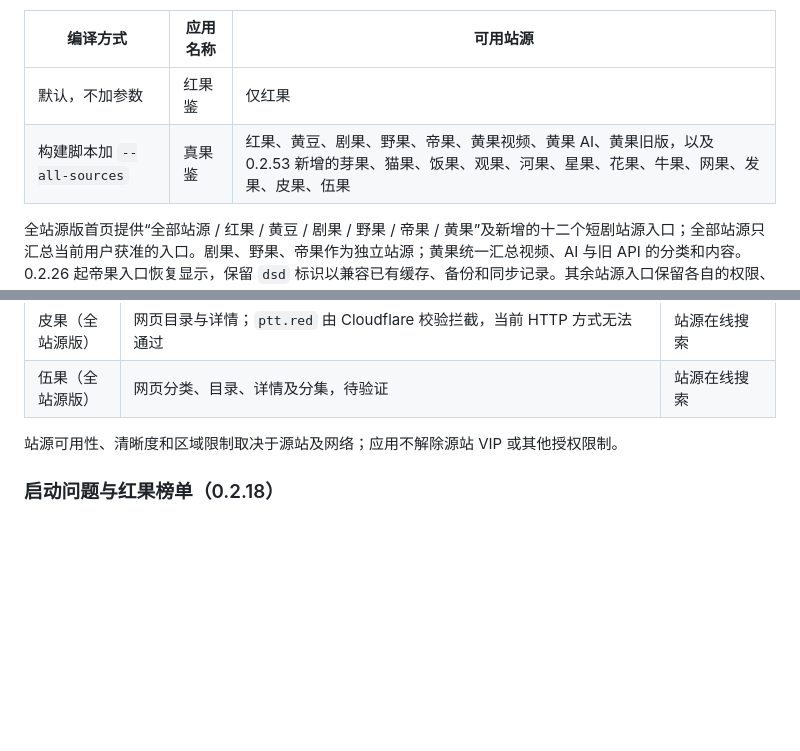
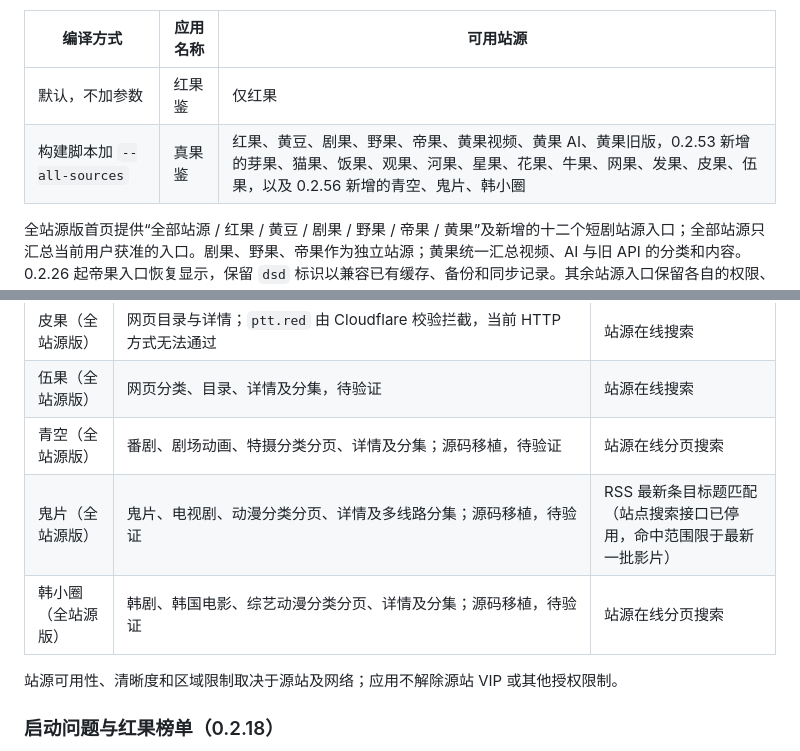
Before and after one commit to wtc1069/guoapp, a Markdown page: README.md, 2 parts joined by grey strips. Drawn GitHub-style; blank space fills up the shorter version.

Commit message:
📚 docs: 整理 README 结构与站源清单
- 顶部简介收敛为当前版本与本轮要点，历史版本记录移至文末更新记录
- 使用区站源表与全站源版说明补充青空、鬼片、韩小圈

```diff
--- a/README.md
+++ b/README.md
@@ -7,7 +16,7 @@ Flutter 多端独立短剧应用，原名“短剧库 APP”。站源请求、
 | 编译方式 | 应用名称 | 可用站源 |
 | --- | --- | --- |
 | 默认，不加参数 | 红果鉴 | 仅红果 |
-| 构建脚本加 `--all-sources` | 真果鉴 | 红果、黄豆、剧果、野果、帝果、黄果视频、黄果 AI、黄果旧版，以及 0.2.53 新增的芽果、猫果、饭果、观果、河果、星果、花果、牛果、网果、发果、皮果、伍果 |
+| 构建脚本加 `--all-sources` | 真果鉴 | 红果、黄豆、剧果、野果、帝果、黄果视频、黄果 AI、黄果旧版，0.2.53 新增的芽果、猫果、饭果、观果、河果、星果、花果、牛果、网果、发果、皮果、伍果，以及 0.2.56 新增的青空、鬼片、韩小圈 |
 
 全站源版首页提供“全部站源 / 红果 / 黄豆 / 剧果 / 野果 / 帝果 / 黄果”及新增的十二个短剧站源入口；全部站源只汇总当前用户获准的入口。剧果、野果、帝果作为独立站源；黄果统一汇总视频、AI 与旧 API 的分类和内容。0.2.26 起帝果入口恢复显示，保留 `dsd` 标识以兼容已有缓存、备份和同步记录。其余站源入口保留各自的权限、分页、独立更新和健康检测，可在站源管理中分别维护。已有受限用户不会自动获得新增站源权限，管理员可在用户管理中勾选。
 
@@ -58,6 +67,9 @@ Flutter 多端独立短剧应用，原名“短剧库 APP”。站源请求、
 | 发果（全站源版） | 网页分类、目录、详情及分集，待验证 | 站源在线搜索 |
 | 皮果（全站源版） | 网页目录与详情；`ptt.red` 由 Cloudflare 校验拦截，当前 HTTP 方式无法通过 | 站源在线搜索 |
 | 伍果（全站源版） | 网页分类、目录、详情及分集，待验证 | 站源在线搜索 |
+| 青空（全站源版） | 番剧、剧场动画、特摄分类分页、详情及分集；源码移植，待验证 | 站源在线分页搜索 |
+| 鬼片（全站源版） | 鬼片、电视剧、动漫分类分页、详情及多线路分集；源码移植，待验证 | RSS 最新条目标题匹配（站点搜索接口已停用，命中范围限于最新一批影片） |
+| 韩小圈（全站源版） | 韩剧、韩国电影、综艺动漫分类分页、详情及分集；源码移植，待验证 | 站源在线分页搜索 |
 
 站源可用性、清晰度和区域限制取决于源站及网络；应用不解除源站 VIP 或其他授权限制。
 
```
Also changed, not shown: other parts of README.md (+16 -1 lines).
